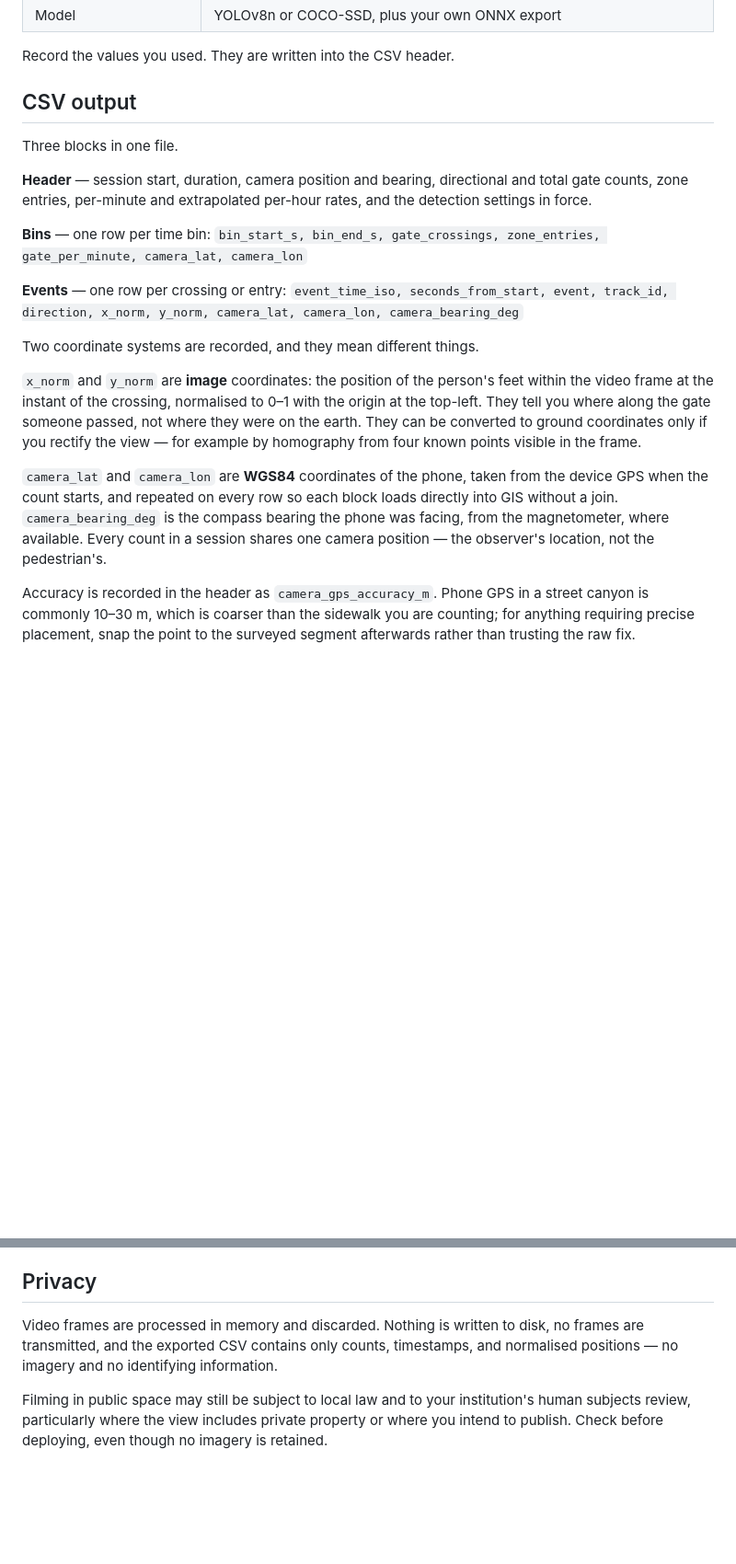
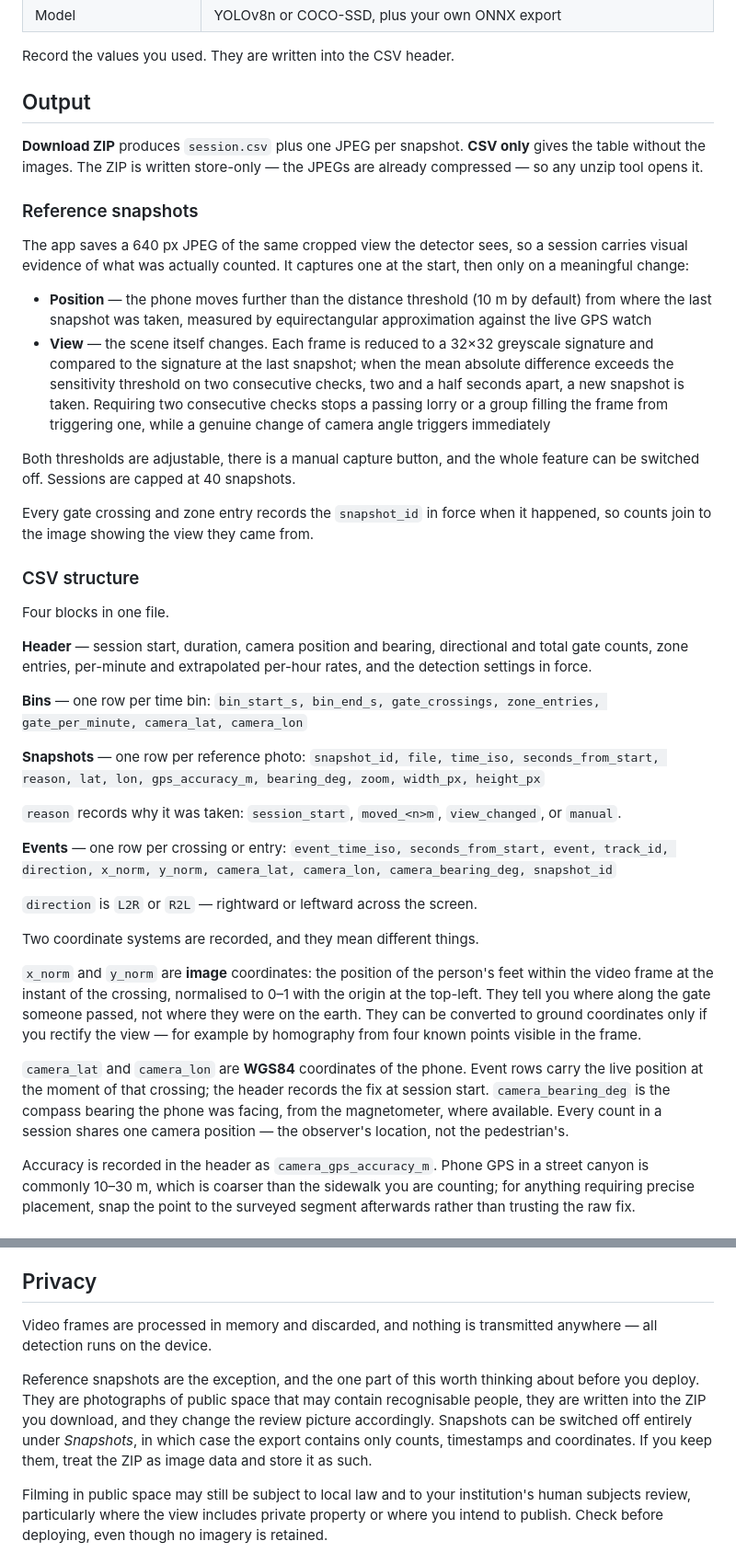
Before and after one commit to asevtsuk/pedestrian-counter-for-phone, a Markdown page: README.md, 2 parts joined by grey strips. Shown at 92% size. Drawn GitHub-style; blank space fills up the shorter version.

```diff
--- a/README.md
+++ b/README.md
@@ -58,23 +58,45 @@ A track must survive a minimum number of consecutive frames before it is eligibl
 
 Record the values you used. They are written into the CSV header.
 
-## CSV output
+## Output
 
-Three blocks in one file.
+**Download ZIP** produces `session.csv` plus one JPEG per snapshot. **CSV only** gives the table without the images. The ZIP is written store-only — the JPEGs are already compressed — so any unzip tool opens it.
+
+### Reference snapshots
+
+The app saves a 640 px JPEG of the same cropped view the detector sees, so a session carries visual evidence of what was actually counted. It captures one at the start, then only on a meaningful change:
+
+- **Position** — the phone moves further than the distance threshold (10 m by default) from where the last snapshot was taken, measured by equirectangular approximation against the live GPS watch
+- **View** — the scene itself changes. Each frame is reduced to a 32×32 greyscale signature and compared to the signature at the last snapshot; when the mean absolute difference exceeds the sensitivity threshold on two consecutive checks, two and a half seconds apart, a new snapshot is taken. Requiring two consecutive checks stops a passing lorry or a group filling the frame from triggering one, while a genuine change of camera angle triggers immediately
+
+Both thresholds are adjustable, there is a manual capture button, and the whole feature can be switched off. Sessions are capped at 40 snapshots.
+
+Every gate crossing and zone entry records the `snapshot_id` in force when it happened, so counts join to the image showing the view they came from.
+
+### CSV structure
+
+Four blocks in one file.
 
 **Header** — session start, duration, camera position and bearing, directional and total gate counts, zone entries, per-minute and extrapolated per-hour rates, and the detection settings in force.
 
 **Bins** — one row per time bin:
 `bin_start_s, bin_end_s, gate_crossings, zone_entries, gate_per_minute, camera_lat, camera_lon`
 
+**Snapshots** — one row per reference photo:
+`snapshot_id, file, time_iso, seconds_from_start, reason, lat, lon, gps_accuracy_m, bearing_deg, zoom, width_px, height_px`
+
+`reason` records why it was taken: `session_start`, `moved_<n>m`, `view_changed`, or `manual`.
+
 **Events** — one row per crossing or entry:
-`event_time_iso, seconds_from_start, event, track_id, direction, x_norm, y_norm, camera_lat, camera_lon, camera_bearing_deg`
+`event_time_iso, seconds_from_start, event, track_id, direction, x_norm, y_norm, camera_lat, camera_lon, camera_bearing_deg, snapshot_id`
+
+`direction` is `L2R` or `R2L` — rightward or leftward across the screen.
 
 Two coordinate systems are recorded, and they mean different things.
 
 `x_norm` and `y_norm` are **image** coordinates: the position of the person's feet within the video frame at the instant of the crossing, normalised to 0–1 with the origin at the top-left. They tell you where along the gate someone passed, not where they were on the earth. They can be converted to ground coordinates only if you rectify the view — for example by homography from four known points visible in the frame.
 
-`camera_lat` and `camera_lon` are **WGS84** coordinates of the phone, taken from the device GPS when the count starts, and repeated on every row so each block loads directly into GIS without a join. `camera_bearing_deg` is the compass bearing the phone was facing, from the magnetometer, where available. Every count in a session shares one camera position — the observer's location, not the pedestrian's.
+`camera_lat` and `camera_lon` are **WGS84** coordinates of the phone. Event rows carry the live position at the moment of that crossing; the header records the fix at session start. `camera_bearing_deg` is the compass bearing the phone was facing, from the magnetometer, where available. Every count in a session shares one camera position — the observer's location, not the pedestrian's.
 
 Accuracy is recorded in the header as `camera_gps_accuracy_m`. Phone GPS in a street canyon is commonly 10–30 m, which is coarser than the sidewalk you are counting; for anything requiring precise placement, snap the point to the surveyed segment afterwards rather than trusting the raw fix.
 
@@ -95,7 +117,9 @@ The counts are not a replacement for a validated fixed sensor. They are a fast f
 
 ## Privacy
 
-Video frames are processed in memory and discarded. Nothing is written to disk, no frames are transmitted, and the exported CSV contains only counts, timestamps, and normalised positions — no imagery and no identifying information.
+Video frames are processed in memory and discarded, and nothing is transmitted anywhere — all detection runs on the device.
+
+Reference snapshots are the exception, and the one part of this worth thinking about before you deploy. They are photographs of public space that may contain recognisable people, they are written into the ZIP you download, and they change the review picture accordingly. Snapshots can be switched off entirely under *Snapshots*, in which case the export contains only counts, timestamps and coordinates. If you keep them, treat the ZIP as image data and store it as such.
 
 Filming in public space may still be subject to local law and to your institution's human subjects review, particularly where the view includes private property or where you intend to publish. Check before deploying, even though no imagery is retained.
 
```
Also changed, not shown: other parts of README.md (+1 -1 lines).
